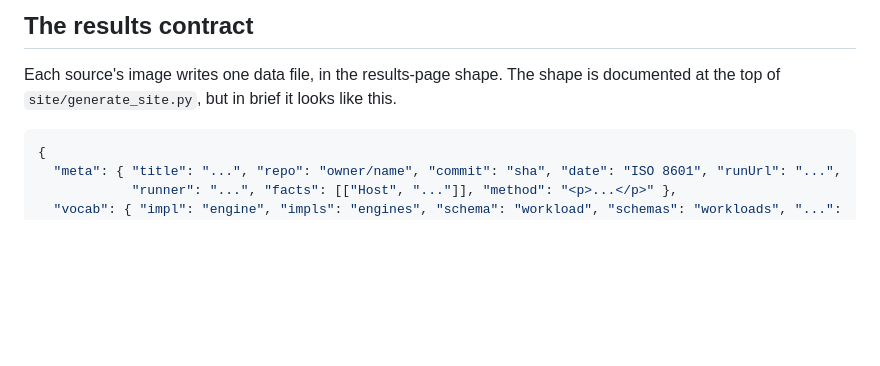
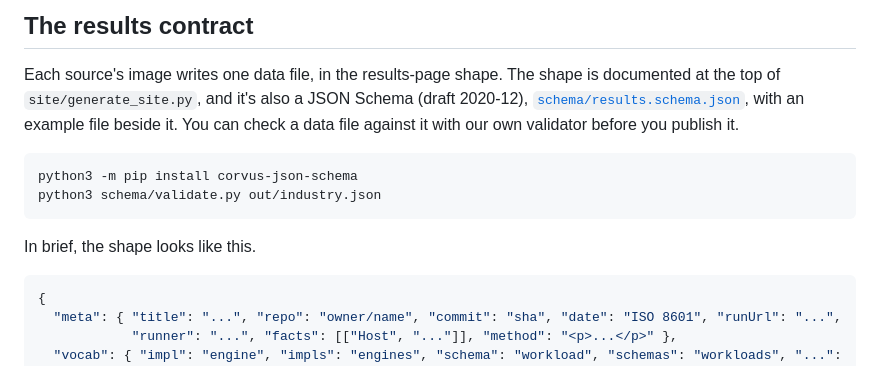
Before and after one commit to corvus-dotnet/corvus-regex-ecma262-benchmarks, a Markdown page: README.md, the part around the change. GitHub-like rendering; blank space fills up the shorter version.

Commit message:
The README points at the results schema and how to check a data file against it
Co-Authored-By: Claude Opus 5.5 <noreply@anthropic.com>
Claude-Session: https://claude.ai/code/session_011rjLiHWYWRFfJb3dkSsnE3

````diff
--- a/README.md
+++ b/README.md
@@ -172,7 +172,16 @@ Python and Docker, and runs these steps.
 ## The results contract
 
 Each source's image writes one data file, in the results-page shape. The shape is documented at the top of
-`site/generate_site.py`, but in brief it looks like this.
+`site/generate_site.py`, and it's also a JSON Schema (draft 2020-12),
+[`schema/results.schema.json`](schema/results.schema.json), with an example file beside it. You can check a data file
+against it with our own validator before you publish it.
+
+```sh
+python3 -m pip install corvus-json-schema
+python3 schema/validate.py out/industry.json
+```
+
+In brief, the shape looks like this.
 
 ```json
 {
````
